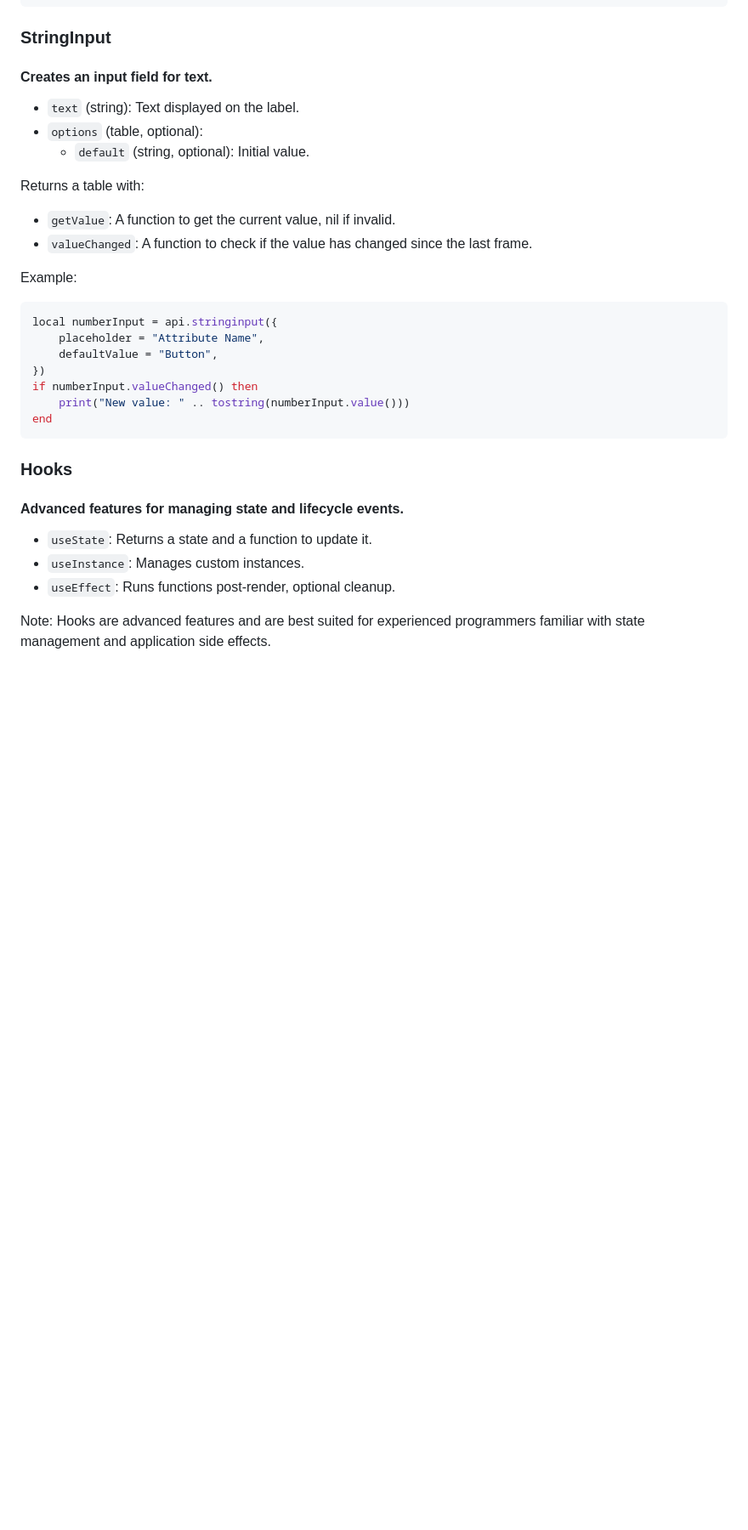
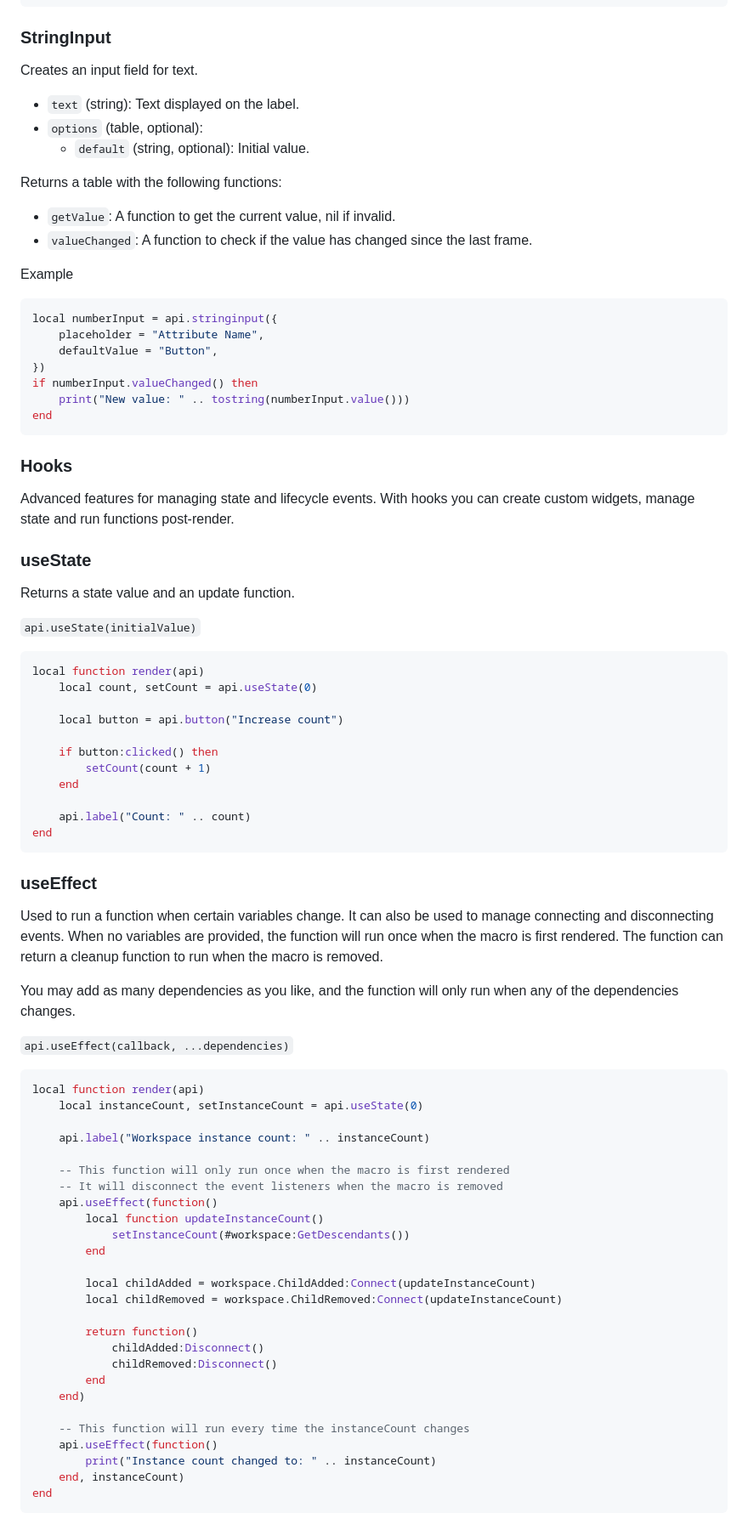
Before and after one commit to brinkokevin/EasyMacros, a Markdown page: README.md, the part around the change printed below. Shown: that part at 85% size. Drawn GitHub-style; blank space fills up the shorter version.

Commit message:
cleanup documentation

````diff
--- a/README.md
+++ b/README.md
@@ -161,17 +178,20 @@ end
 ```
 
 ### StringInput
-#### Creates an input field for text.
+
+Creates an input field for text.
 
 * `text` (string): Text displayed on the label.
 * `options` (table, optional):
-    + `default` (string, optional): Initial value.
+  * `default` (string, optional): Initial value.
 
-Returns a table with:
+Returns a table with the following functions:
+
 * `getValue`: A function to get the current value, nil if invalid.
 * `valueChanged`: A function to check if the value has changed since the last frame.
 
-Example:
+Example
+
 ```lua
 local numberInput = api.stringinput({
     placeholder = "Attribute Name",
@@ -183,10 +203,62 @@ end
 ```
 
 ### Hooks
-#### Advanced features for managing state and lifecycle events.
 
-* `useState`: Returns a state and a function to update it.
-* `useInstance`: Manages custom instances.
-* `useEffect`: Runs functions post-render, optional cleanup.
+Advanced features for managing state and lifecycle events. With hooks you can create custom widgets, manage state and run functions post-render.
 
-Note: Hooks are advanced features and are best suited for experienced programmers familiar with state management and application side effects.
+### useState
+
+Returns a state value and an update function.
+
+`api.useState(initialValue)`
+
+```lua
+local function render(api)
+    local count, setCount = api.useState(0)
+
+    local button = api.button("Increase count")
+
+    if button:clicked() then
+        setCount(count + 1)
+    end
+
+    api.label("Count: " .. count)
+end
+```
+
+### useEffect
+
+Used to run a function when certain variables change. It can also be used to manage connecting and disconnecting events. When no variables are provided, the function will run once when the macro is first rendered. The function can return a cleanup function to run when the macro is removed.
+
+You may add as many dependencies as you like, and the function will only run when any of the dependencies changes.
+
+`api.useEffect(callback, ...dependencies)`
+
+```lua
+local function render(api)
+    local instanceCount, setInstanceCount = api.useState(0)
+
+    api.label("Workspace instance count: " .. instanceCount)
+
+    -- This function will only run once when the macro is first rendered
+    -- It will disconnect the event listeners when the macro is removed
+    api.useEffect(function()
+        local function updateInstanceCount()
+            setInstanceCount(#workspace:GetDescendants())
+        end
+
+        local childAdded = workspace.ChildAdded:Connect(updateInstanceCount)
+        local childRemoved = workspace.ChildRemoved:Connect(updateInstanceCount)
+
+        return function()
+            childAdded:Disconnect()
+            childRemoved:Disconnect()
+        end
+    end)
+
+    -- This function will run every time the instanceCount changes
+    api.useEffect(function()
+        print("Instance count changed to: " .. instanceCount)
+    end, instanceCount)
+end
+```
````
Also changed, not shown: other parts of README.md (+47 -30 lines).
